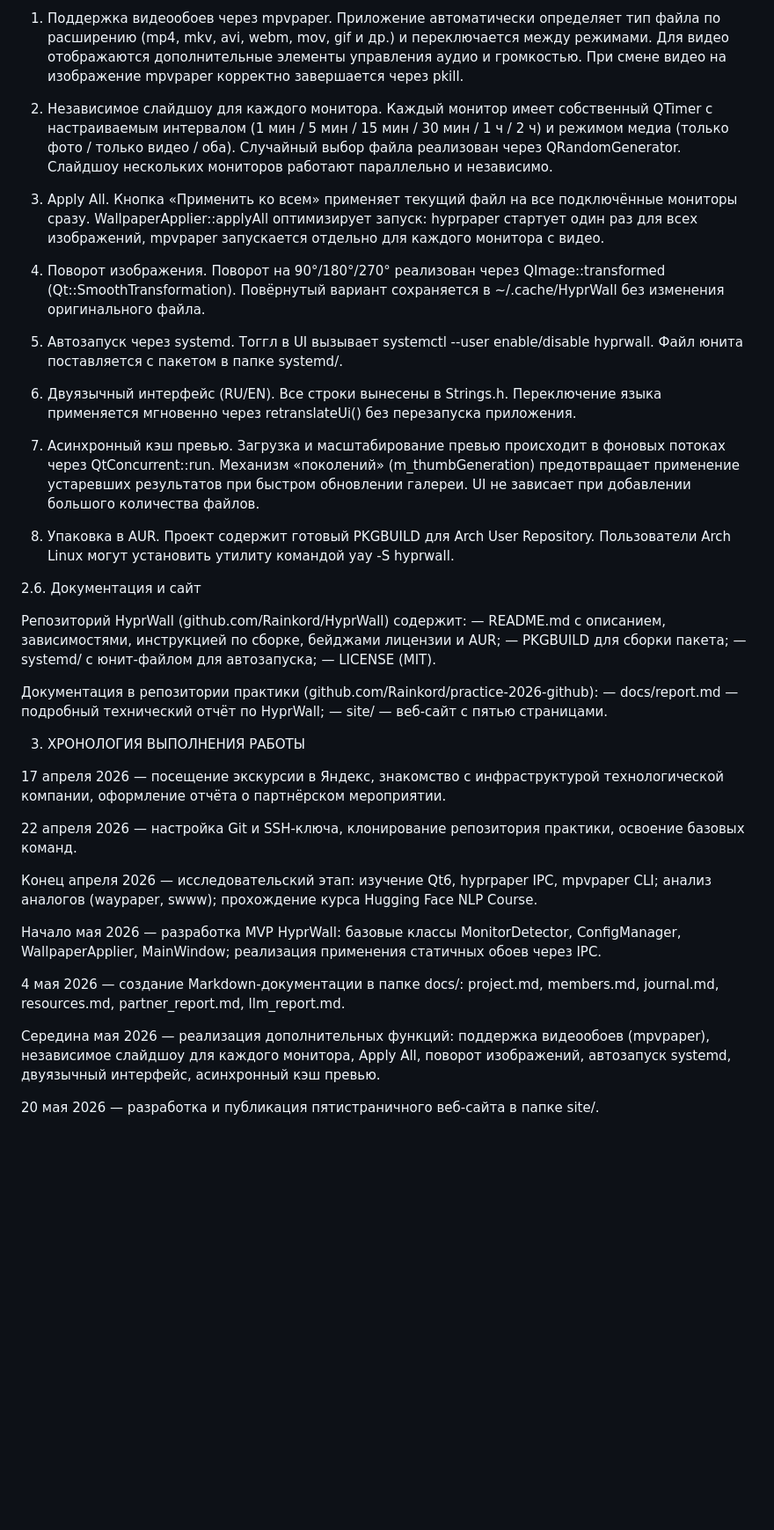
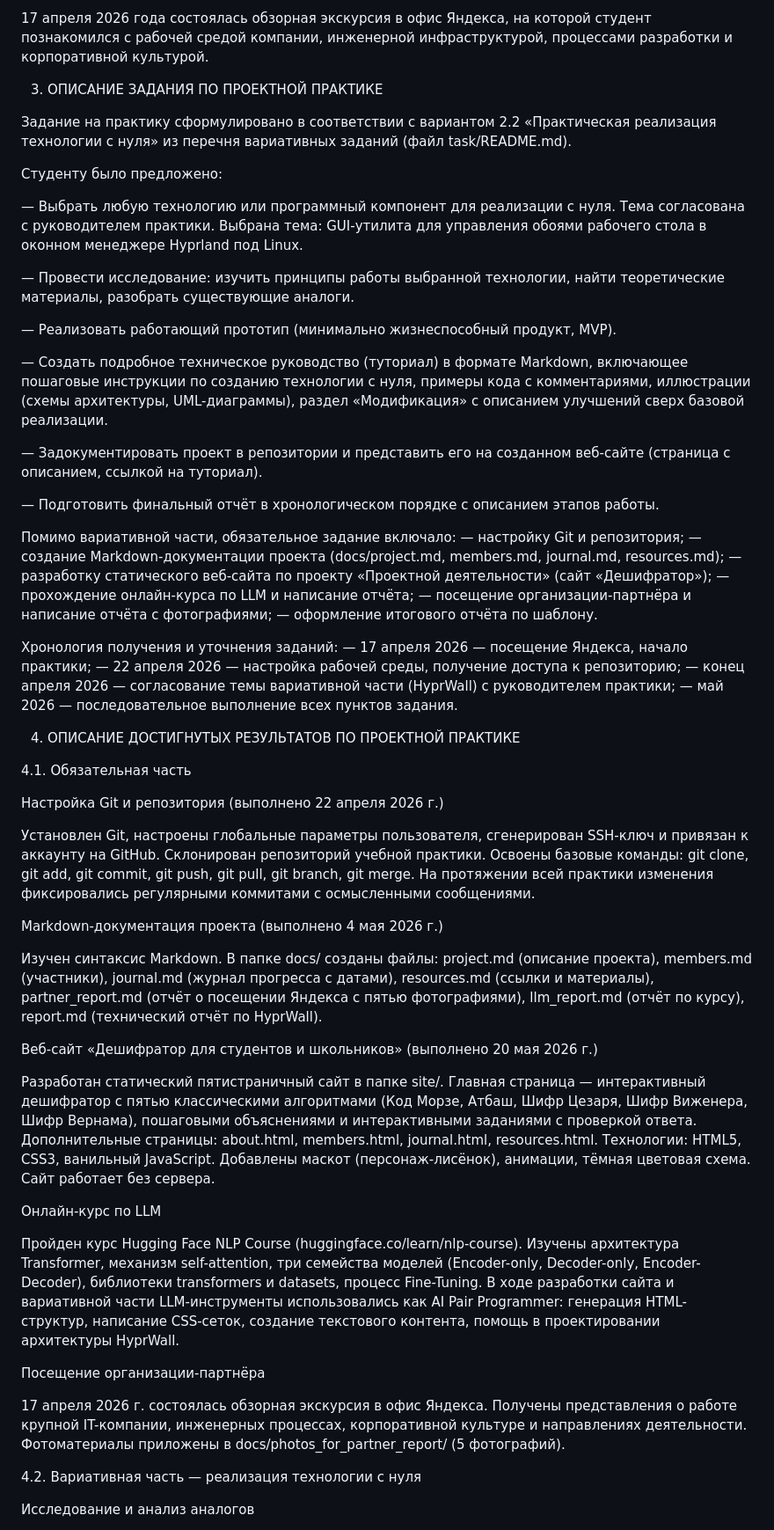
Before and after one commit to Rainkord/practice-2026-github, a Markdown page: reports/practice_report_content.md, the part around one of its changes. Shown at 88% size. Rendered like a GitHub page; blank space fills up the shorter version.

```diff
--- a/reports/practice_report_content.md
+++ b/reports/practice_report_content.md
@@ -149,45 +88,64 @@ cmake --build build -j$(nproc)
-1. Поддержка видеообоев через mpvpaper. Приложение автоматически определяет тип файла по расширению (mp4, mkv, avi, webm, mov, gif и др.) и переключается между режимами. Для видео отображаются дополнительные элементы управления аудио и громкостью. При смене видео на изображение mpvpaper корректно завершается через pkill.
-
-2. Независимое слайдшоу для каждого монитора. Каждый монитор имеет собственный QTimer с настраиваемым интервалом (1 мин / 5 мин / 15 мин / 30 мин / 1 ч / 2 ч) и режимом медиа (только фото / только видео / оба). Случайный выбор файла реализован через QRandomGenerator. Слайдшоу нескольких мониторов работают параллельно и независимо.
-
-3. Apply All. Кнопка «Применить ко всем» применяет текущий файл на все подключённые мониторы сразу. WallpaperApplier::applyAll оптимизирует запуск: hyprpaper стартует один раз для всех изображений, mpvpaper запускается отдельно для каждого монитора с видео.
-
-4. Поворот изображения. Поворот на 90°/180°/270° реализован через QImage::transformed (Qt::SmoothTransformation). Повёрнутый вариант сохраняется в ~/.cache/HyprWall без изменения оригинального файла.
-
-5. Автозапуск через systemd. Тоггл в UI вызывает systemctl --user enable/disable hyprwall. Файл юнита поставляется с пакетом в папке systemd/.
-
-6. Двуязычный интерфейс (RU/EN). Все строки вынесены в Strings.h. Переключение языка применяется мгновенно через retranslateUi() без перезапуска приложения.
-
-7. Асинхронный кэш превью. Загрузка и масштабирование превью происходит в фоновых потоках через QtConcurrent::run. Механизм «поколений» (m_thumbGeneration) предотвращает применение устаревших результатов при быстром обновлении галереи. UI не зависает при добавлении большого количества файлов.
-
-8. Упаковка в AUR. Проект содержит готовый PKGBUILD для Arch User Repository. Пользователи Arch Linux могут установить утилиту командой yay -S hyprwall.
-
-2.6. Документация и сайт
-
-Репозиторий HyprWall (github.com/Rainkord/HyprWall) содержит:
-— README.md с описанием, зависимостями, инструкцией по сборке, бейджами лицензии и AUR;
-— PKGBUILD для сборки пакета;
-— systemd/ с юнит-файлом для автозапуска;
-— LICENSE (MIT).
-
-Документация в репозитории практики (github.com/Rainkord/practice-2026-github):
-— docs/report.md — подробный технический отчёт по HyprWall;
-— site/ — веб-сайт с пятью страницами.
+17 апреля 2026 года состоялась обзорная экскурсия в офис Яндекса, на которой студент познакомился с рабочей средой компании, инженерной инфраструктурой, процессами разработки и корпоративной культурой.
 
 
-3. ХРОНОЛОГИЯ ВЫПОЛНЕНИЯ РАБОТЫ
+3. ОПИСАНИЕ ЗАДАНИЯ ПО ПРОЕКТНОЙ ПРАКТИКЕ
 
-17 апреля 2026 — посещение экскурсии в Яндекс, знакомство с инфраструктурой технологической компании, оформление отчёта о партнёрском мероприятии.
+Задание на практику сформулировано в соответствии с вариантом 2.2 «Практическая реализация технологии с нуля» из перечня вариативных заданий (файл task/README.md).
 
-22 апреля 2026 — настройка Git и SSH-ключа, клонирование репозитория практики, освоение базовых команд.
+Студенту было предложено:
 
-Конец апреля 2026 — исследовательский этап: изучение Qt6, hyprpaper IPC, mpvpaper CLI; анализ аналогов (waypaper, swww); прохождение курса Hugging Face NLP Course.
+— Выбрать любую технологию или программный компонент для реализации с нуля. Тема согласована с руководителем практики. Выбрана тема: GUI-утилита для управления обоями рабочего стола в оконном менеджере Hyprland под Linux.
 
-Начало мая 2026 — разработка MVP HyprWall: базовые классы MonitorDetector, ConfigManager, WallpaperApplier, MainWindow; реализация применения статичных обоев через IPC.
+— Провести исследование: изучить принципы работы выбранной технологии, найти теоретические материалы, разобрать существующие аналоги.
 
-4 мая 2026 — создание Markdown-документации в папке docs/: project.md, members.md, journal.md, resources.md, partner_report.md, llm_report.md.
+— Реализовать работающий прототип (минимально жизнеспособный продукт, MVP).
 
-Середина мая 2026 — реализация дополнительных функций: поддержка видеообоев (mpvpaper), независимое слайдшоу для каждого монитора, Apply All, поворот изображений, автозапуск systemd, двуязычный интерфейс, асинхронный кэш превью.
+— Создать подробное техническое руководство (туториал) в формате Markdown, включающее пошаговые инструкции по созданию технологии с нуля, примеры кода с комментариями, иллюстрации (схемы архитектуры, UML-диаграммы), раздел «Модификация» с описанием улучшений сверх базовой реализации.
 
-20 мая 2026 — разработка и публикация пятистраничного веб-сайта в папке site/.
+— Задокументировать проект в репозитории и представить его на созданном веб-сайте (страница с описанием, ссылкой на туториал).
 
+— Подготовить финальный отчёт в хронологическом порядке с описанием этапов работы.
+
+Помимо вариативной части, обязательное задание включало:
+— настройку Git и репозитория;
+— создание Markdown-документации проекта (docs/project.md, members.md, journal.md, resources.md);
+— разработку статического веб-сайта по проекту «Проектной деятельности» (сайт «Дешифратор»);
+— прохождение онлайн-курса по LLM и написание отчёта;
+— посещение организации-партнёра и написание отчёта с фотографиями;
+— оформление итогового отчёта по шаблону.
+
+Хронология получения и уточнения заданий:
+— 17 апреля 2026 — посещение Яндекса, начало практики;
+— 22 апреля 2026 — настройка рабочей среды, получение доступа к репозиторию;
+— конец апреля 2026 — согласование темы вариативной части (HyprWall) с руководителем практики;
+— май 2026 — последовательное выполнение всех пунктов задания.
+
+
+4. ОПИСАНИЕ ДОСТИГНУТЫХ РЕЗУЛЬТАТОВ ПО ПРОЕКТНОЙ ПРАКТИКЕ
+
+4.1. Обязательная часть
+
+Настройка Git и репозитория (выполнено 22 апреля 2026 г.)
+
+Установлен Git, настроены глобальные параметры пользователя, сгенерирован SSH-ключ и привязан к аккаунту на GitHub. Склонирован репозиторий учебной практики. Освоены базовые команды: git clone, git add, git commit, git push, git pull, git branch, git merge. На протяжении всей практики изменения фиксировались регулярными коммитами с осмысленными сообщениями.
+
+Markdown-документация проекта (выполнено 4 мая 2026 г.)
+
+Изучен синтаксис Markdown. В папке docs/ созданы файлы: project.md (описание проекта), members.md (участники), journal.md (журнал прогресса с датами), resources.md (ссылки и материалы), partner_report.md (отчёт о посещении Яндекса с пятью фотографиями), llm_report.md (отчёт по курсу), report.md (технический отчёт по HyprWall).
+
+Веб-сайт «Дешифратор для студентов и школьников» (выполнено 20 мая 2026 г.)
+
+Разработан статический пятистраничный сайт в папке site/. Главная страница — интерактивный дешифратор с пятью классическими алгоритмами (Код Морзе, Атбаш, Шифр Цезаря, Шифр Виженера, Шифр Вернама), пошаговыми объяснениями и интерактивными заданиями с проверкой ответа. Дополнительные страницы: about.html, members.html, journal.html, resources.html. Технологии: HTML5, CSS3, ванильный JavaScript. Добавлены маскот (персонаж-лисёнок), анимации, тёмная цветовая схема. Сайт работает без сервера.
+
+Онлайн-курс по LLM
+
+Пройден курс Hugging Face NLP Course (huggingface.co/learn/nlp-course). Изучены архитектура Transformer, механизм self-attention, три семейства моделей (Encoder-only, Decoder-only, Encoder-Decoder), библиотеки transformers и datasets, процесс Fine-Tuning. В ходе разработки сайта и вариативной части LLM-инструменты использовались как AI Pair Programmer: генерация HTML-структур, написание CSS-сеток, создание текстового контента, помощь в проектировании архитектуры HyprWall.
+
+Посещение организации-партнёра
+
+17 апреля 2026 г. состоялась обзорная экскурсия в офис Яндекса. Получены представления о работе крупной IT-компании, инженерных процессах, корпоративной культуре и направлениях деятельности. Фотоматериалы приложены в docs/photos_for_partner_report/ (5 фотографий).
+
+4.2. Вариативная часть — реализация технологии с нуля
+
+Исследование и анализ аналогов
+
```
Also changed, not shown: other parts of reports/practice_report_content.md (+147 -122 lines).
